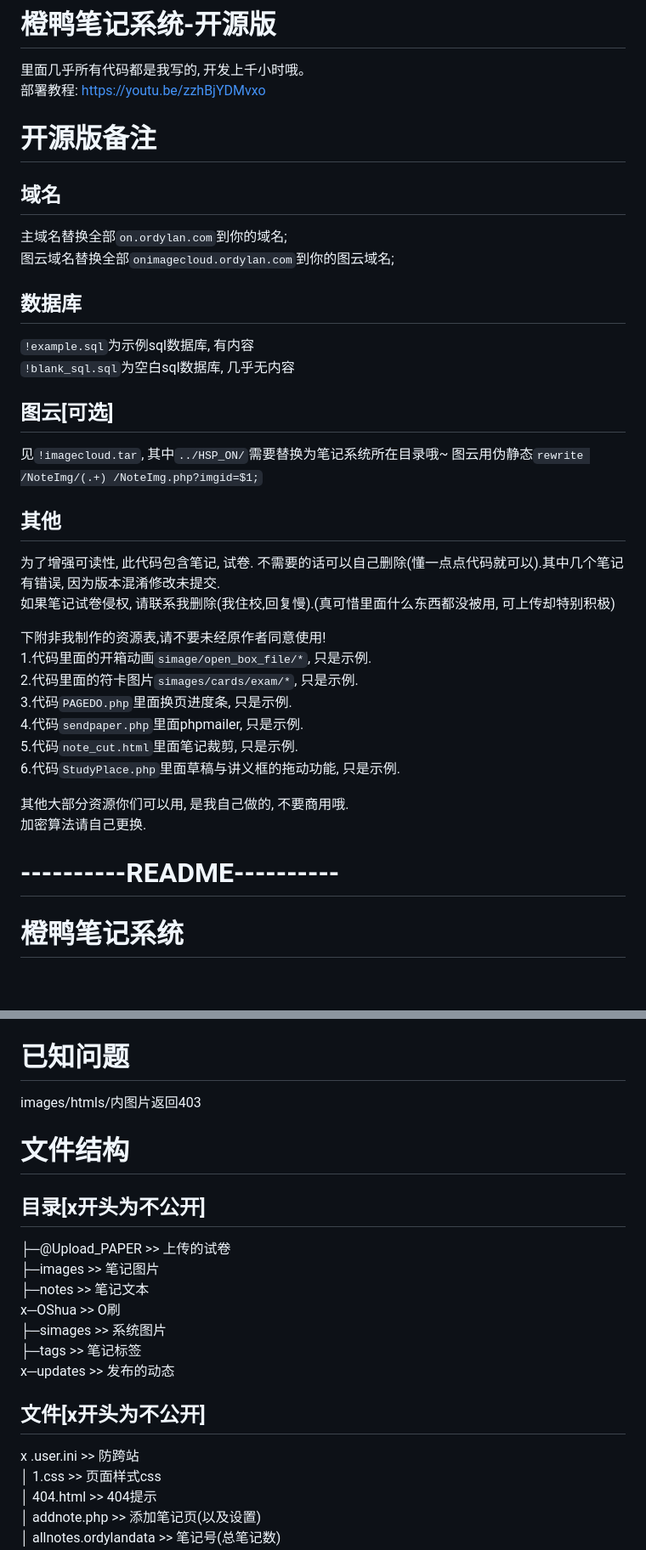
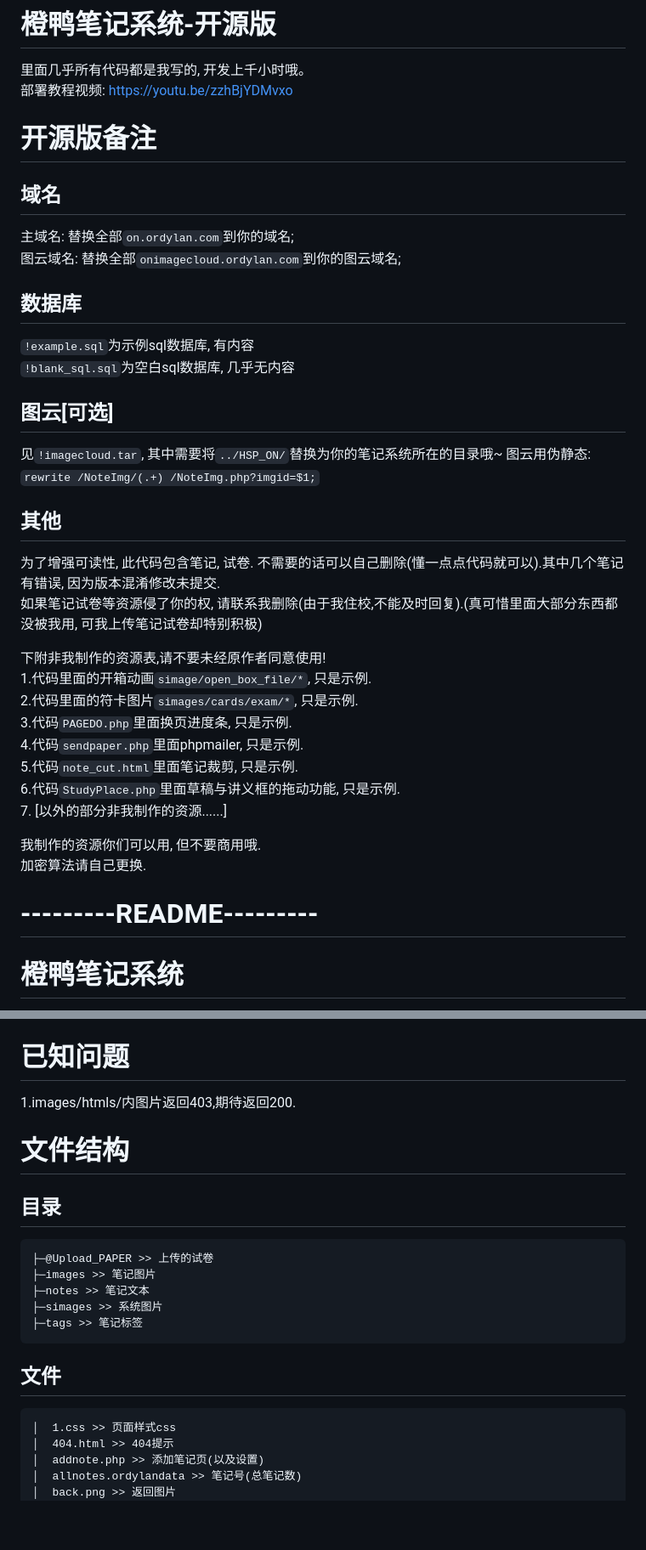
Before and after one commit to ordylan/OrdylanNote, a Markdown page: README.md, 2 parts joined by grey strips. Shown: that part at 85% size. GitHub-like rendering; blank space fills up the shorter version.

Commit message:
优化歧义句

````diff
--- a/README.md
+++ b/README.md
@@ -1,20 +1,20 @@
 # 橙鸭笔记系统-开源版
 里面几乎所有代码都是我写的, 开发上千小时哦。
-部署教程: https://youtu.be/zzhBjYDMvxo
+部署教程视频: https://youtu.be/zzhBjYDMvxo
 
 # 开源版备注
 ## 域名
-主域名替换全部``on.ordylan.com``到你的域名;
-图云域名替换全部``onimagecloud.ordylan.com``到你的图云域名;
+主域名: 替换全部``on.ordylan.com``到你的域名;
+图云域名: 替换全部``onimagecloud.ordylan.com``到你的图云域名;
 ## 数据库
 ``!example.sql``为示例sql数据库, 有内容
 ``!blank_sql.sql``为空白sql数据库, 几乎无内容
 ## 图云[可选]
-见``!imagecloud.tar``, 其中``../HSP_ON/``需要替换为笔记系统所在目录哦~
-图云用伪静态``rewrite /NoteImg/(.+) /NoteImg.php?imgid=$1;``
+见``!imagecloud.tar``, 其中需要将``../HSP_ON/``替换为你的笔记系统所在的目录哦~
+图云用伪静态: ``rewrite /NoteImg/(.+) /NoteImg.php?imgid=$1;``
 ## 其他
 为了增强可读性, 此代码包含笔记, 试卷. 不需要的话可以自己删除(懂一点点代码就可以).其中几个笔记有错误, 因为版本混淆修改未提交.
-如果笔记试卷侵权, 请联系我删除(我住校,回复慢).(真可惜里面什么东西都没被用, 可上传却特别积极)
+如果笔记试卷等资源侵了你的权, 请联系我删除(由于我住校,不能及时回复).(真可惜里面大部分东西都没被我用, 可我上传笔记试卷却特别积极)
 
 下附非我制作的资源表,请不要未经原作者同意使用!
 1.代码里面的开箱动画``simage/open_box_file/*``, 只是示例.
@@ -23,11 +23,12 @@
 4.代码``sendpaper.php``里面phpmailer, 只是示例.
 5.代码``note_cut.html``里面笔记裁剪, 只是示例.
 6.代码``StudyPlace.php``里面草稿与讲义框的拖动功能, 只是示例.
+7. [以外的部分非我制作的资源......]
 
-其他大部分资源你们可以用, 是我自己做的, 不要商用哦.
+我制作的资源你们可以用, 但不要商用哦.
 加密算法请自己更换.
 
-# ----------README----------
+# ---------README---------
 
 # 橙鸭笔记系统
 欢迎来到橙鸭笔记系统,快来找你记的笔记吧!
@@ -43,22 +44,20 @@ Create at 10/16/2022 13:20.
 5.定时,如78分钟,执行,刷新排行榜 ``/ranking.php?rankdo=dodo``
 
 # 已知问题
-images/htmls/内图片返回403
+1.images/htmls/内图片返回403,期待返回200.
 
 # 文件结构
-## 目录[x开头为不公开]
-
+## 目录
+```
 ├─@Upload_PAPER >> 上传的试卷
 ├─images >> 笔记图片
 ├─notes >> 笔记文本
-x─OShua >> O刷
 ├─simages >> 系统图片
 ├─tags >> 笔记标签
-x─updates >> 发布的动态
+```
 
-## 文件[x开头为不公开]
-
-x  .user.ini >> 防跨站
+## 文件
+```
 │  1.css >> 页面样式css
 │  404.html >> 404提示
 │  addnote.php >> 添加笔记页(以及设置)
````
Also changed, not shown: other parts of README.md (+4 -8 lines).
